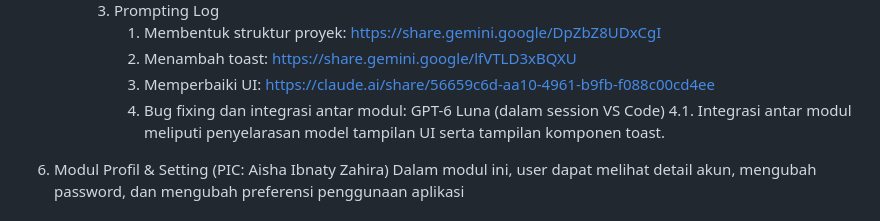
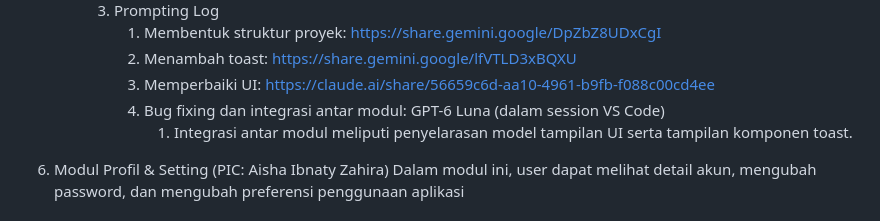
Before and after one commit to Kel-2-PBP-C/RePair, a Markdown page: README.md, the part around the change. Rendered like a GitHub page.

Commit message:
docs: fix point indent issue

```diff
--- a/README.md
+++ b/README.md
@@ -188,7 +188,7 @@ Pada modul ini, user dapat melihat seluruh post yang pernah dibuat, menghapus po
             2. Menambah toast: https://share.gemini.google/lfVTLD3xBQXU
             3. Memperbaiki UI: https://claude.ai/share/56659c6d-aa10-4961-b9fb-f088c00cd4ee
             4. Bug fixing dan integrasi antar modul: GPT-6 Luna (dalam session VS Code)
-            4.1. Integrasi antar modul meliputi penyelarasan model tampilan UI serta tampilan komponen toast.
+                1. Integrasi antar modul meliputi penyelarasan model tampilan UI serta tampilan komponen toast.
 
 5. Modul Profil & Setting (PIC: Aisha Ibnaty Zahira)
 Dalam modul ini, user dapat melihat detail akun, mengubah password, dan mengubah preferensi penggunaan aplikasi
```
